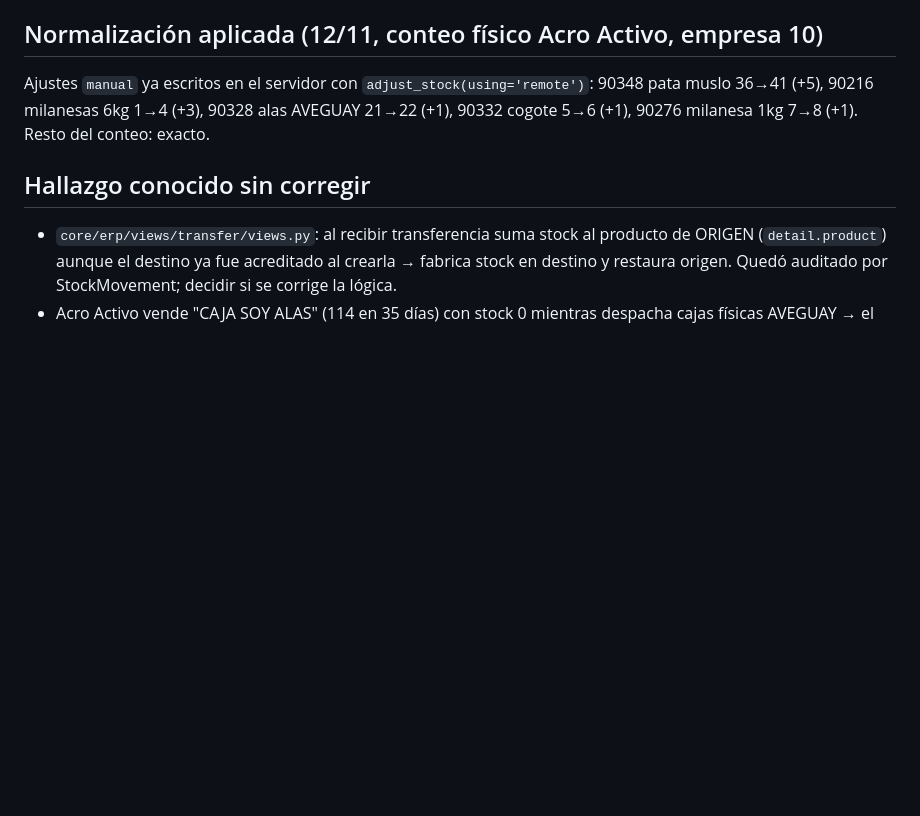
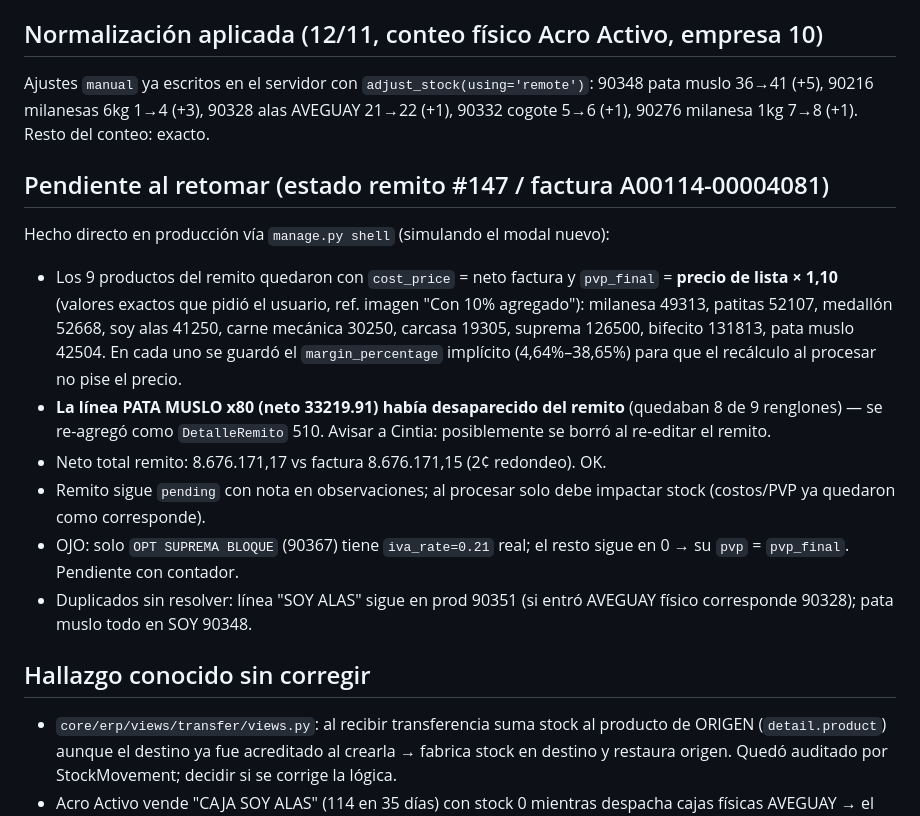
Before and after one commit to galeanolukas/SitioMTCRM, a Markdown page: AGENTS.md, the part around the change. Rendered like a GitHub page; blank space fills up the shorter version.

Commit message:
docs: estado remito 147 - precios ajustados x1.10 y linea pata muslo re-agregada

```diff
--- a/AGENTS.md
+++ b/AGENTS.md
@@ -131,6 +131,28 @@ Ajustes `manual` ya escritos en el servidor con `adjust_stock(using='remote')`:
 90348 pata muslo 36→41 (+5), 90216 milanesas 6kg 1→4 (+3), 90328 alas AVEGUAY 21→22 (+1),
 90332 cogote 5→6 (+1), 90276 milanesa 1kg 7→8 (+1). Resto del conteo: exacto.
 
+## Pendiente al retomar (estado remito #147 / factura A00114-00004081)
+
+Hecho directo en producción vía `manage.py shell` (simulando el modal nuevo):
+
+- Los 9 productos del remito quedaron con `cost_price` = neto factura y
+  `pvp_final` = **precio de lista × 1,10** (valores exactos que pidió el
+  usuario, ref. imagen "Con 10% agregado"): milanesa 49313, patitas 52107,
+  medallón 52668, soy alas 41250, carne mecánica 30250, carcasa 19305,
+  suprema 126500, bifecito 131813, pata muslo 42504. En cada uno se
+  guardó el `margin_percentage` implícito (4,64%–38,65%) para que el
+  recálculo al procesar no pise el precio.
+- **La línea PATA MUSLO x80 (neto 33219.91) había desaparecido del remito**
+  (quedaban 8 de 9 renglones) — se re-agregó como `DetalleRemito` 510.
+  Avisar a Cintia: posiblemente se borró al re-editar el remito.
+- Neto total remito: 8.676.171,17 vs factura 8.676.171,15 (2¢ redondeo). OK.
+- Remito sigue `pending` con nota en observaciones; al procesar solo debe
+  impactar stock (costos/PVP ya quedaron como corresponde).
+- OJO: solo `OPT SUPREMA BLOQUE` (90367) tiene `iva_rate=0.21` real; el
+  resto sigue en 0 → su `pvp` = `pvp_final`. Pendiente con contador.
+- Duplicados sin resolver: línea "SOY ALAS" sigue en prod 90351 (si
+  entró AVEGUAY físico corresponde 90328); pata muslo todo en SOY 90348.
+
 ## Hallazgo conocido sin corregir
 
 - `core/erp/views/transfer/views.py`: al recibir transferencia suma stock al
```
